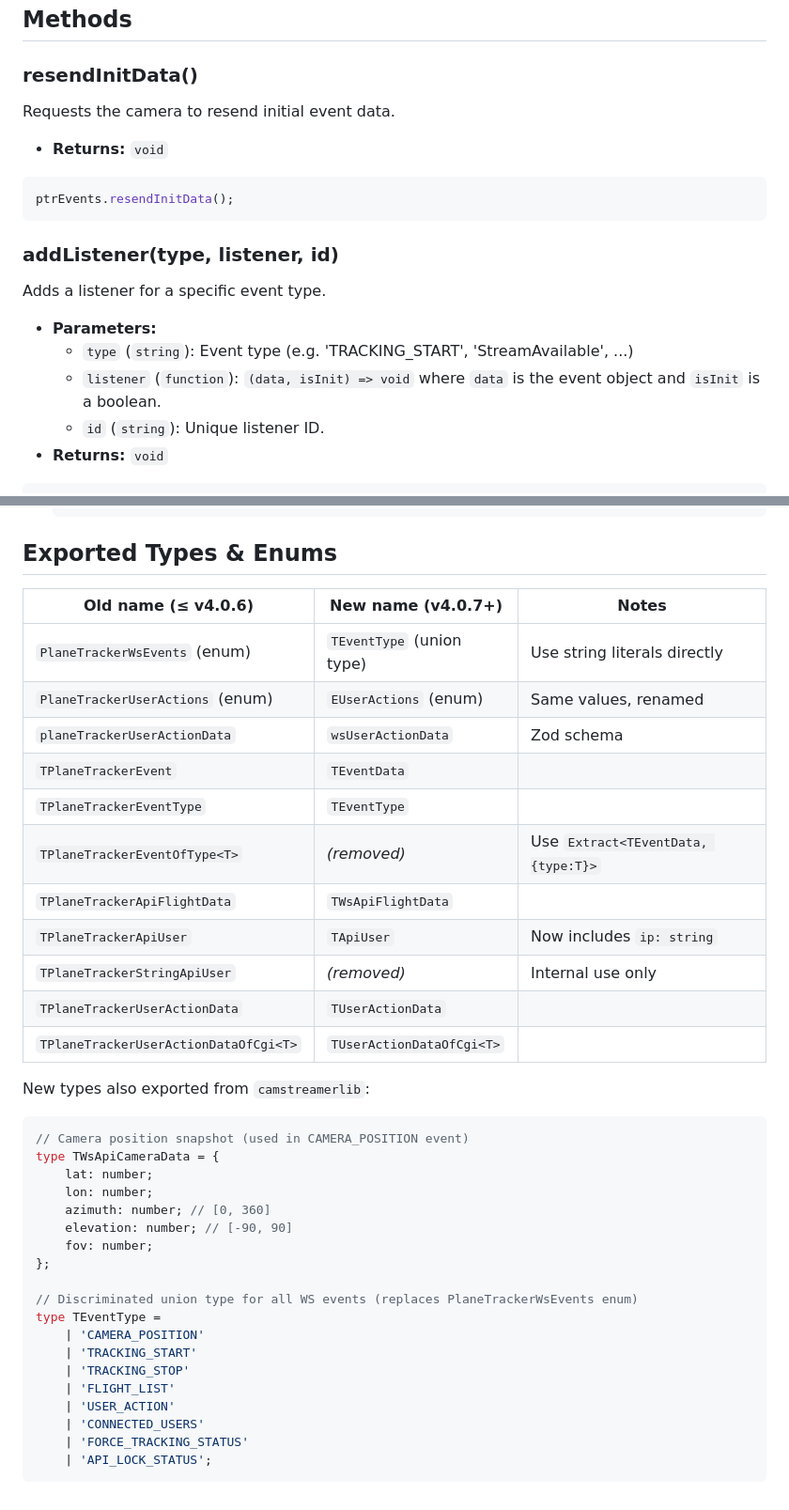
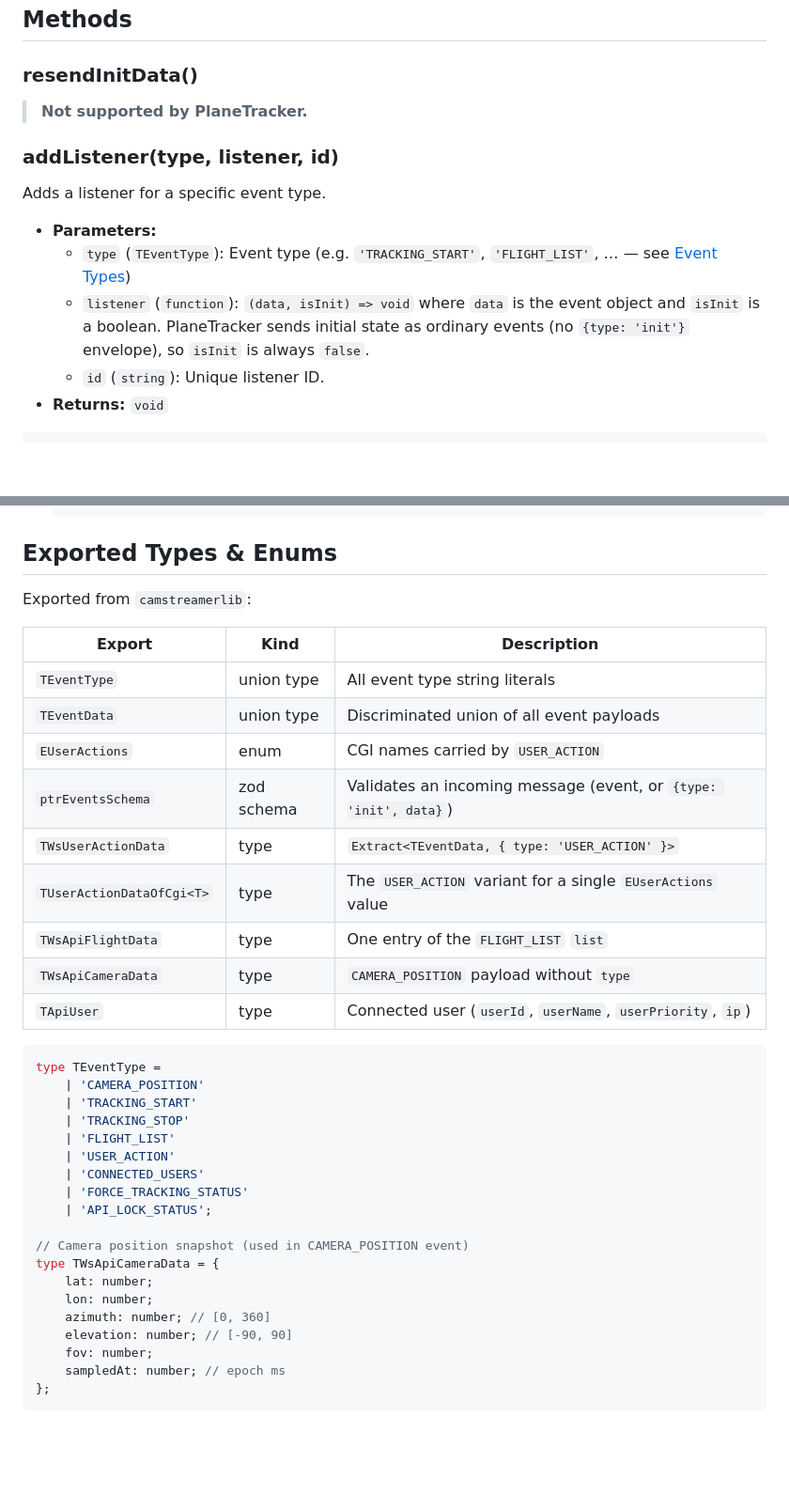
Before and after one commit to CamStreamer/CamStreamerLib, a Markdown page: doc/ws/PlaneTrackerEvents.md, 2 parts joined by grey strips. Shown at 94% size. Rendered like a GitHub page; blank space fills up the shorter version.

````diff
--- a/doc/ws/PlaneTrackerEvents.md
+++ b/doc/ws/PlaneTrackerEvents.md
@@ -47,21 +47,16 @@ boolean if the destroy method was called
 
 ### resendInitData()
 
-Requests the camera to resend initial event data.
-
--   **Returns:** `void`
-
-```javascript
-ptrEvents.resendInitData();
-```
+> **Not supported by PlaneTracker.**
 
 ### addListener(type, listener, id)
 
 Adds a listener for a specific event type.
 
 -   **Parameters:**
-    -   `type` (`string`): Event type (e.g. 'TRACKING_START', 'StreamAvailable', ...)
+    -   `type` (`TEventType`): Event type (e.g. `'TRACKING_START'`, `'FLIGHT_LIST'`, … — see [Event Types](#event-types))
     -   `listener` (`function`): `(data, isInit) => void` where `data` is the event object and `isInit` is a boolean.
+        PlaneTracker sends initial state as ordinary events (no `{type: 'init'}` envelope), so `isInit` is always `false`.
     -   `id` (`string`): Unique listener ID.
 -   **Returns:** `void`
 
@@ -240,33 +246,21 @@ Supported event types and their data:
 
 ## Exported Types & Enums
 
-| Old name (≤ v4.0.6)                   | New name (v4.0.7+)        | Notes                               |
-| ------------------------------------- | ------------------------- | ----------------------------------- |
-| `PlaneTrackerWsEvents` (enum)         | `TEventType` (union type) | Use string literals directly        |
-| `PlaneTrackerUserActions` (enum)      | `EUserActions` (enum)     | Same values, renamed                |
-| `planeTrackerUserActionData`          | `wsUserActionData`        | Zod schema                          |
-| `TPlaneTrackerEvent`                  | `TEventData`              |                                     |
-| `TPlaneTrackerEventType`              | `TEventType`              |                                     |
-| `TPlaneTrackerEventOfType<T>`         | _(removed)_               | Use `Extract<TEventData, {type:T}>` |
-| `TPlaneTrackerApiFlightData`          | `TWsApiFlightData`        |                                     |
-| `TPlaneTrackerApiUser`                | `TApiUser`                | Now includes `ip: string`           |
-| `TPlaneTrackerStringApiUser`          | _(removed)_               | Internal use only                   |
-| `TPlaneTrackerUserActionData`         | `TUserActionData`         |                                     |
-| `TPlaneTrackerUserActionDataOfCgi<T>` | `TUserActionDataOfCgi<T>` |                                     |
+Exported from `camstreamerlib`:
 
-New types also exported from `camstreamerlib`:
+| Export                    | Kind       | Description                                                      |
+| ------------------------- | ---------- | ---------------------------------------------------------------- |
+| `TEventType`              | union type | All event type string literals                                   |
+| `TEventData`              | union type | Discriminated union of all event payloads                        |
+| `EUserActions`            | enum       | CGI names carried by `USER_ACTION`                               |
+| `ptrEventsSchema`         | zod schema | Validates an incoming message (event, or `{type: 'init', data}`) |
+| `TWsUserActionData`       | type       | `Extract<TEventData, { type: 'USER_ACTION' }>`                   |
+| `TUserActionDataOfCgi<T>` | type       | The `USER_ACTION` variant for a single `EUserActions` value      |
+| `TWsApiFlightData`        | type       | One entry of the `FLIGHT_LIST` `list`                            |
+| `TWsApiCameraData`        | type       | `CAMERA_POSITION` payload without `type`                         |
+| `TApiUser`                | type       | Connected user (`userId`, `userName`, `userPriority`, `ip`)      |
 
 ```typescript
-// Camera position snapshot (used in CAMERA_POSITION event)
-type TWsApiCameraData = {
-    lat: number;
-    lon: number;
-    azimuth: number; // [0, 360]
-    elevation: number; // [-90, 90]
-    fov: number;
-};
-
-// Discriminated union type for all WS events (replaces PlaneTrackerWsEvents enum)
 type TEventType =
     | 'CAMERA_POSITION'
     | 'TRACKING_START'
@@ -276,4 +270,14 @@ type TEventType =
     | 'CONNECTED_USERS'
     | 'FORCE_TRACKING_STATUS'
     | 'API_LOCK_STATUS';
+
+// Camera position snapshot (used in CAMERA_POSITION event)
+type TWsApiCameraData = {
+    lat: number;
+    lon: number;
+    azimuth: number; // [0, 360]
+    elevation: number; // [-90, 90]
+    fov: number;
+    sampledAt: number; // epoch ms
+};
 ```
````
Also changed, not shown: other parts of doc/ws/PlaneTrackerEvents.md (+37 -26 lines).
